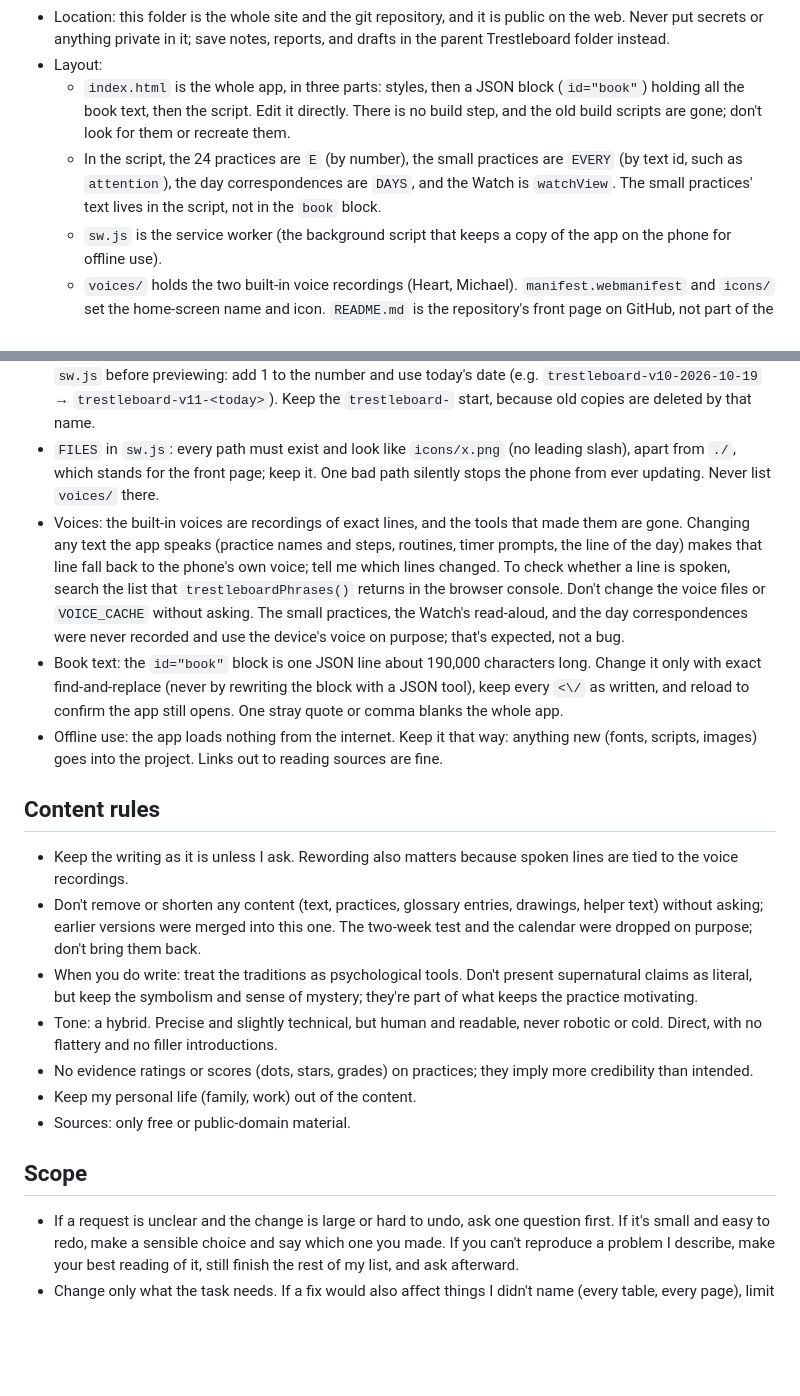
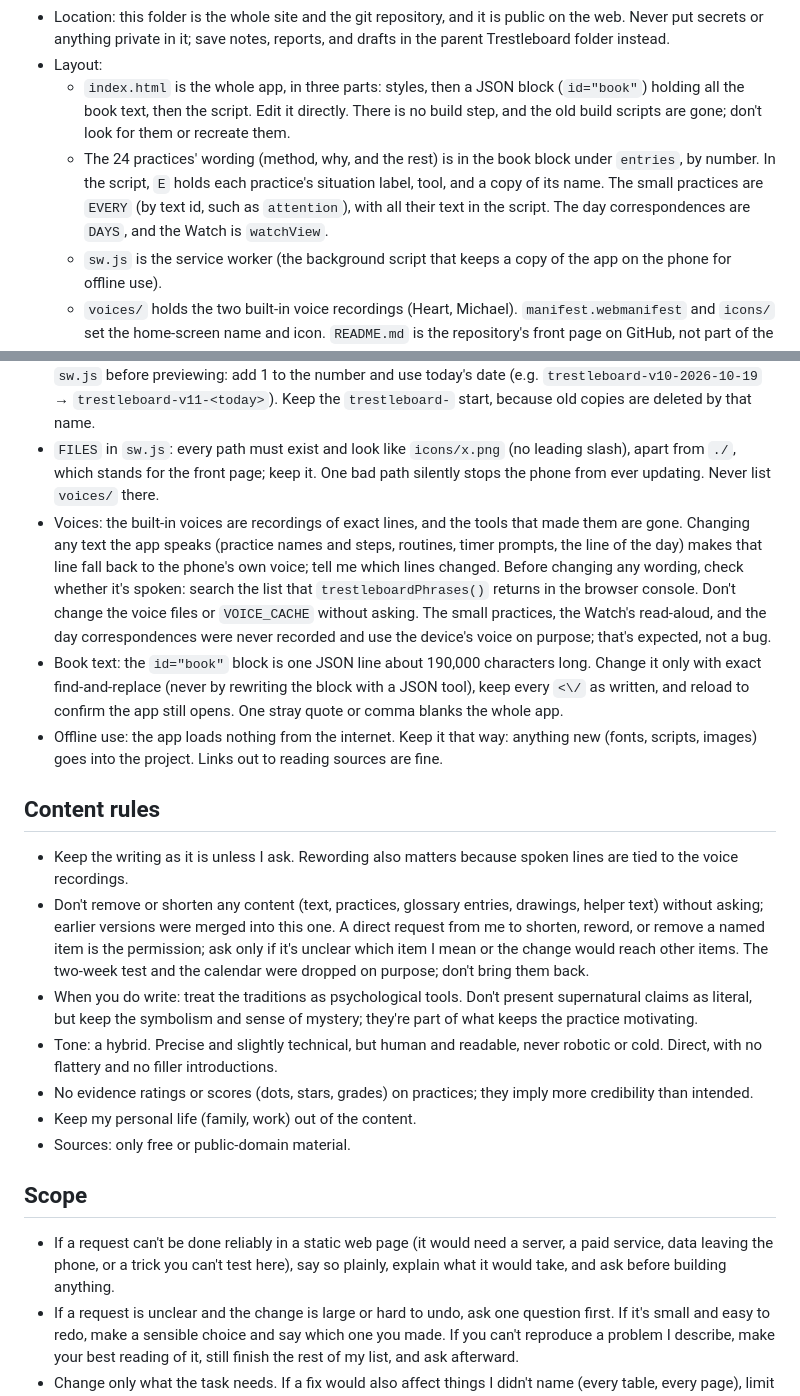
Before and after one commit to icoNick42/Trestleboard, a Markdown page: AGENTS.md, 2 parts joined by grey strips. GitHub-like rendering; blank space fills up the shorter version.

```diff
--- a/AGENTS.md
+++ b/AGENTS.md
@@ -15,7 +15,7 @@ If something I ask conflicts with this file, do what I asked and mention the con
 - Location: this folder is the whole site and the git repository, and it is public on the web. Never put secrets or anything private in it; save notes, reports, and drafts in the parent Trestleboard folder instead.
 - Layout:
   - `index.html` is the whole app, in three parts: styles, then a JSON block (`id="book"`) holding all the book text, then the script. Edit it directly. There is no build step, and the old build scripts are gone; don't look for them or recreate them.
-  - In the script, the 24 practices are `E` (by number), the small practices are `EVERY` (by text id, such as `attention`), the day correspondences are `DAYS`, and the Watch is `watchView`. The small practices' text lives in the script, not in the `book` block.
+  - The 24 practices' wording (method, why, and the rest) is in the book block under `entries`, by number. In the script, `E` holds each practice's situation label, tool, and a copy of its name. The small practices are `EVERY` (by text id, such as `attention`), with all their text in the script. The day correspondences are `DAYS`, and the Watch is `watchView`.
   - `sw.js` is the service worker (the background script that keeps a copy of the app on the phone for offline use).
   - `voices/` holds the two built-in voice recordings (Heart, Michael). `manifest.webmanifest` and `icons/` set the home-screen name and icon. `README.md` is the repository's front page on GitHub, not part of the app.
 - Preview locally: serve the folder over localhost (on Windows, `py -m http.server 8000`, then open http://localhost:8000). Opening index.html directly turns off the offline features and the built-in voices.
@@ -25,13 +25,13 @@ If something I ask conflicts with this file, do what I asked and mention the con
 - Saved data: everything I save lives on my phone in localStorage under `tb:` keys, read and written only through `store.get`/`store.set` (they add the prefix). The one exception is the backup and restore code, which copies every `tb:` key as-is; leave it that way. Never rename, remove, or change the format of those keys. Saved items point to practices by number and to note fields by position: don't renumber practices or insert note fields in the middle; add new ones at the end. Small practices are found by their text id; don't rename those ids.
 - Offline updates: when you change any file the app loads (not README.md or this file), update `CACHE` in `sw.js` before previewing: add 1 to the number and use today's date (e.g. `trestleboard-v10-2026-10-19` → `trestleboard-v11-<today>`). Keep the `trestleboard-` start, because old copies are deleted by that name.
 - `FILES` in `sw.js`: every path must exist and look like `icons/x.png` (no leading slash), apart from `./`, which stands for the front page; keep it. One bad path silently stops the phone from ever updating. Never list `voices/` there.
-- Voices: the built-in voices are recordings of exact lines, and the tools that made them are gone. Changing any text the app speaks (practice names and steps, routines, timer prompts, the line of the day) makes that line fall back to the phone's own voice; tell me which lines changed. To check whether a line is spoken, search the list that `trestleboardPhrases()` returns in the browser console. Don't change the voice files or `VOICE_CACHE` without asking. The small practices, the Watch's read-aloud, and the day correspondences were never recorded and use the device's voice on purpose; that's expected, not a bug.
+- Voices: the built-in voices are recordings of exact lines, and the tools that made them are gone. Changing any text the app speaks (practice names and steps, routines, timer prompts, the line of the day) makes that line fall back to the phone's own voice; tell me which lines changed. Before changing any wording, check whether it's spoken: search the list that `trestleboardPhrases()` returns in the browser console. Don't change the voice files or `VOICE_CACHE` without asking. The small practices, the Watch's read-aloud, and the day correspondences were never recorded and use the device's voice on purpose; that's expected, not a bug.
 - Book text: the `id="book"` block is one JSON line about 190,000 characters long. Change it only with exact find-and-replace (never by rewriting the block with a JSON tool), keep every `<\/` as written, and reload to confirm the app still opens. One stray quote or comma blanks the whole app.
 - Offline use: the app loads nothing from the internet. Keep it that way: anything new (fonts, scripts, images) goes into the project. Links out to reading sources are fine.
 
 ## Content rules
 - Keep the writing as it is unless I ask. Rewording also matters because spoken lines are tied to the voice recordings.
-- Don't remove or shorten any content (text, practices, glossary entries, drawings, helper text) without asking; earlier versions were merged into this one. The two-week test and the calendar were dropped on purpose; don't bring them back.
+- Don't remove or shorten any content (text, practices, glossary entries, drawings, helper text) without asking; earlier versions were merged into this one. A direct request from me to shorten, reword, or remove a named item is the permission; ask only if it's unclear which item I mean or the change would reach other items. The two-week test and the calendar were dropped on purpose; don't bring them back.
 - When you do write: treat the traditions as psychological tools. Don't present supernatural claims as literal, but keep the symbolism and sense of mystery; they're part of what keeps the practice motivating.
 - Tone: a hybrid. Precise and slightly technical, but human and readable, never robotic or cold. Direct, with no flattery and no filler introductions.
 - No evidence ratings or scores (dots, stars, grades) on practices; they imply more credibility than intended.
@@ -39,6 +39,7 @@ If something I ask conflicts with this file, do what I asked and mention the con
 - Sources: only free or public-domain material.
 
 ## Scope
+- If a request can't be done reliably in a static web page (it would need a server, a paid service, data leaving the phone, or a trick you can't test here), say so plainly, explain what it would take, and ask before building anything.
 - If a request is unclear and the change is large or hard to undo, ask one question first. If it's small and easy to redo, make a sensible choice and say which one you made. If you can't reproduce a problem I describe, make your best reading of it, still finish the rest of my list, and ask afterward.
 - Change only what the task needs. If a fix would also affect things I didn't name (every table, every page), limit it to what I named, or say clearly that it spreads. Don't fix unrelated problems you notice; list them in your summary. Surprise changes are hard to review.
 - Match the existing code's style (`var`, `function`, `h()` to build elements) and naming, even if you'd write it differently, unless the pattern is itself a bug; then say so.
```
Also changed, not shown: other parts of AGENTS.md (+14 -4 lines).
